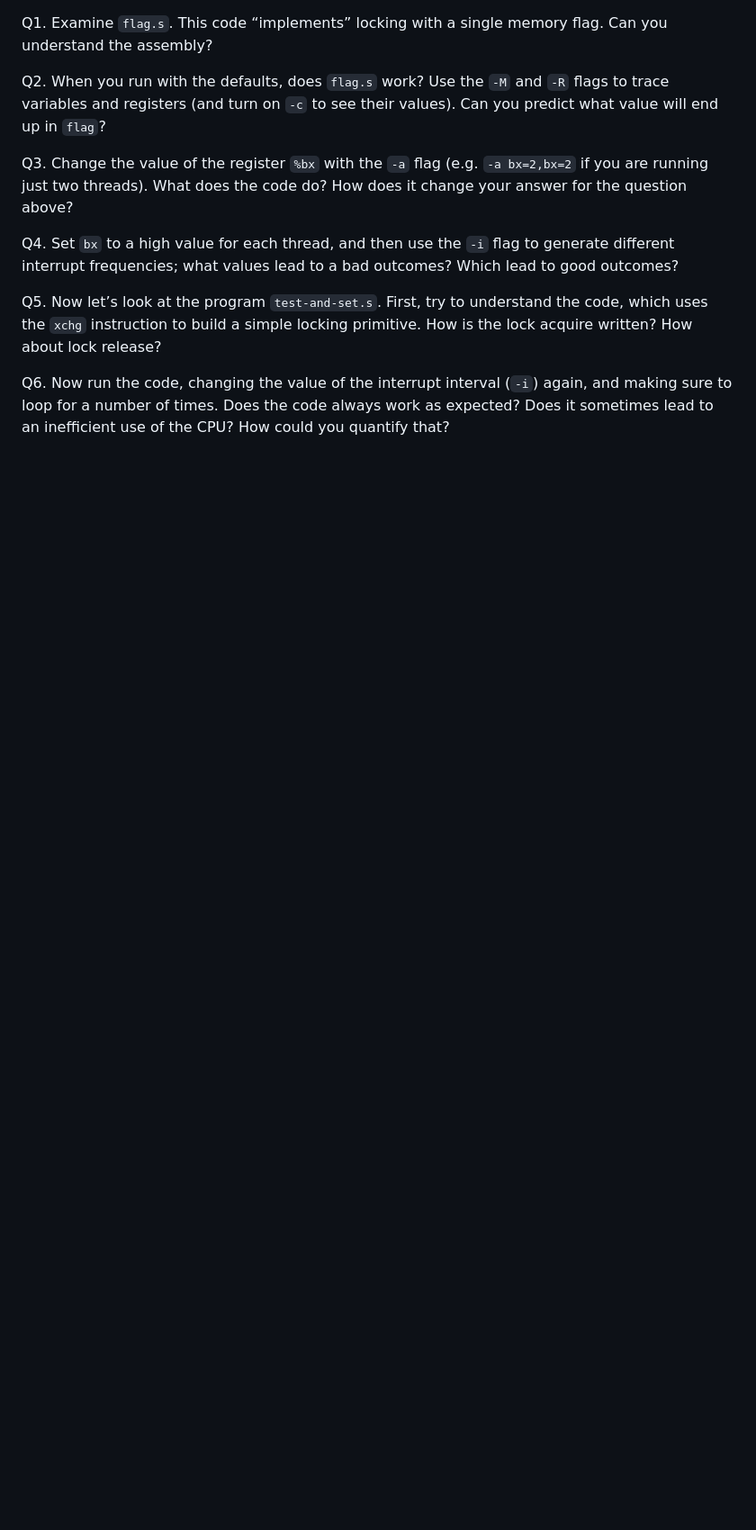
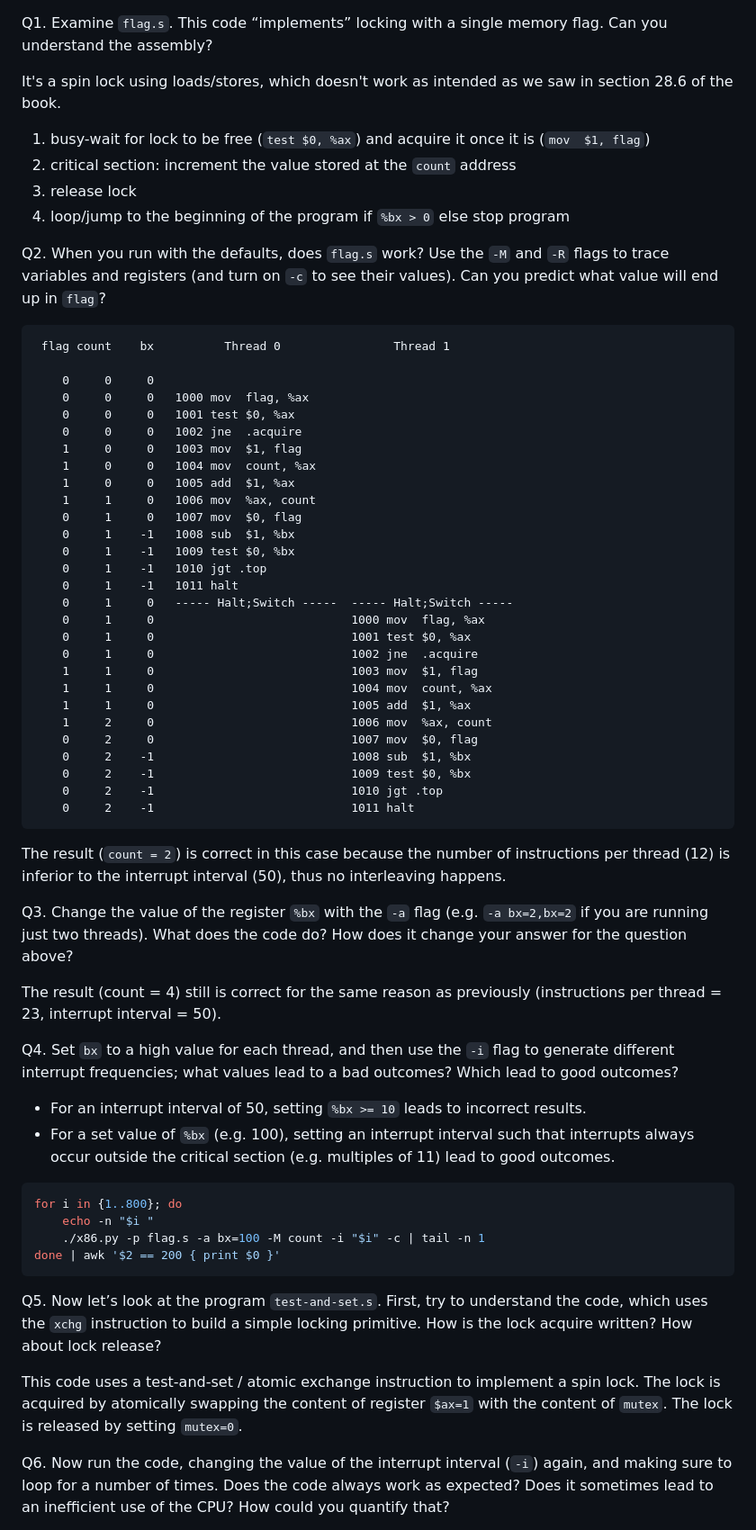
Before and after one commit to ObsidianWitch/eduostep, a Markdown page: hw28-threads-locks/answers.md, the part around the change printed below. Shown: that part at 90% size. Drawn GitHub-style; blank space fills up the shorter version.

Commit message:
hw28: answers

````diff
--- a/hw28-threads-locks/answers.md
+++ b/hw28-threads-locks/answers.md
@@ -1,12 +1,65 @@
 Q1. Examine `flag.s`. This code “implements” locking with a single memory flag. Can you understand the assembly?
+
+It's a spin lock using loads/stores, which doesn't work as intended as we saw in section 28.6 of the book.
+
+1. busy-wait for lock to be free (`test $0, %ax`) and acquire it once it is (`mov  $1, flag`)
+2. critical section: increment the value stored at the `count` address
+3. release lock
+4. loop/jump to the beginning of the program if `%bx > 0` else stop program
 
 Q2. When you run with the defaults, does `flag.s` work? Use the `-M` and `-R` flags to trace variables and registers (and turn on `-c` to see their values). Can you predict what value will end up in `flag`?
 
+```
+ flag count    bx          Thread 0                Thread 1
+
+    0     0     0
+    0     0     0   1000 mov  flag, %ax
+    0     0     0   1001 test $0, %ax
+    0     0     0   1002 jne  .acquire
+    1     0     0   1003 mov  $1, flag
+    1     0     0   1004 mov  count, %ax
+    1     0     0   1005 add  $1, %ax
+    1     1     0   1006 mov  %ax, count
+    0     1     0   1007 mov  $0, flag
+    0     1    -1   1008 sub  $1, %bx
+    0     1    -1   1009 test $0, %bx
+    0     1    -1   1010 jgt .top
+    0     1    -1   1011 halt
+    0     1     0   ----- Halt;Switch -----  ----- Halt;Switch -----
+    0     1     0                            1000 mov  flag, %ax
+    0     1     0                            1001 test $0, %ax
+    0     1     0                            1002 jne  .acquire
+    1     1     0                            1003 mov  $1, flag
+    1     1     0                            1004 mov  count, %ax
+    1     1     0                            1005 add  $1, %ax
+    1     2     0                            1006 mov  %ax, count
+    0     2     0                            1007 mov  $0, flag
+    0     2    -1                            1008 sub  $1, %bx
+    0     2    -1                            1009 test $0, %bx
+    0     2    -1                            1010 jgt .top
+    0     2    -1                            1011 halt
+```
+
+The result (`count = 2`) is correct in this case because the number of instructions per thread (12) is inferior to the interrupt interval (50), thus no interleaving happens.
+
 Q3. Change the value of the register `%bx` with the `-a` flag (e.g. `-a bx=2,bx=2` if you are running just two threads). What does the code do? How does it change your answer for the question above?
+
+The result (count = 4) still is correct for the same reason as previously (instructions per thread = 23, interrupt interval = 50).
 
 Q4. Set `bx` to a high value for each thread, and then use the `-i` flag to generate different interrupt frequencies; what values lead to a bad outcomes? Which lead to good outcomes?
 
+* For an interrupt interval of 50, setting `%bx >= 10` leads to incorrect results.
+* For a set value of `%bx` (e.g. 100), setting an interrupt interval such that interrupts always occur outside the critical section (e.g. multiples of 11) lead to good outcomes.
+```sh
+for i in {1..800}; do
+    echo -n "$i "
+    ./x86.py -p flag.s -a bx=100 -M count -i "$i" -c | tail -n 1
+done | awk '$2 == 200 { print $0 }'
+```
+
 Q5. Now let’s look at the program `test-and-set.s`. First, try to understand the code, which uses the `xchg` instruction to build a simple locking primitive. How is the lock acquire written? How about lock release?
+
+This code uses a test-and-set / atomic exchange instruction to implement a spin lock. The lock is acquired by atomically swapping the content of register `$ax=1` with the content of `mutex`. The lock is released by setting `mutex=0`.
 
 Q6. Now run the code, changing the value of the interrupt interval (`-i`) again, and making sure to loop for a number of times. Does the code always work as expected? Does it sometimes lead to an inefficient use of the CPU? How could you quantify that?
 
````
Also changed, not shown: other parts of hw28-threads-locks/answers.md (+54 -0 lines), readme.md (+1 -1 lines), hw28-threads-locks/plot.png (added), 1 other file.
